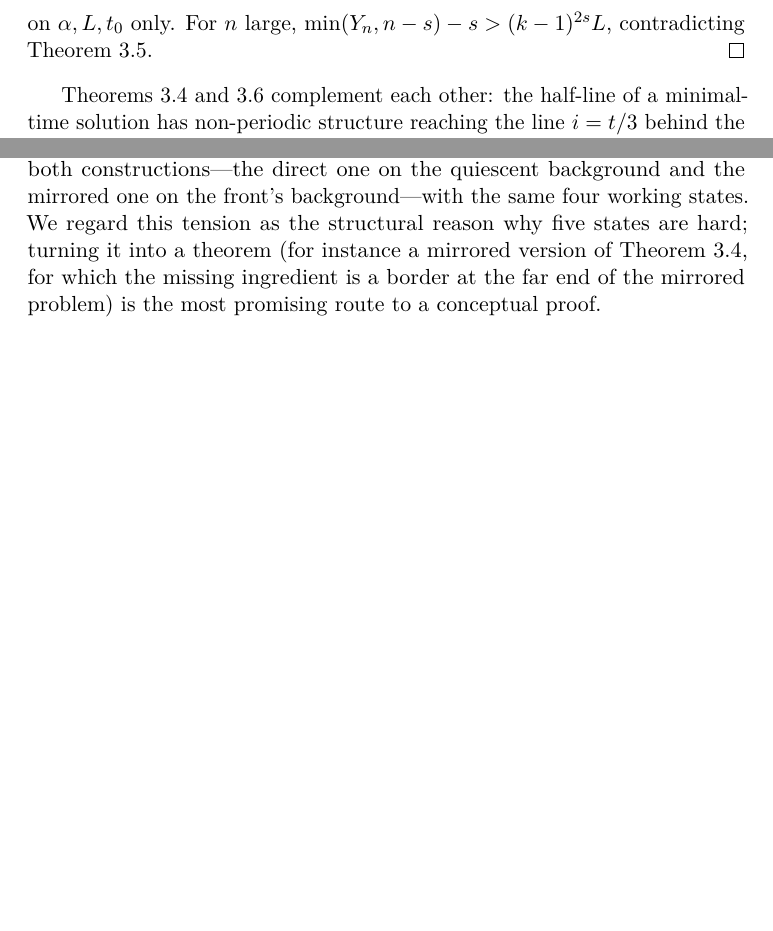
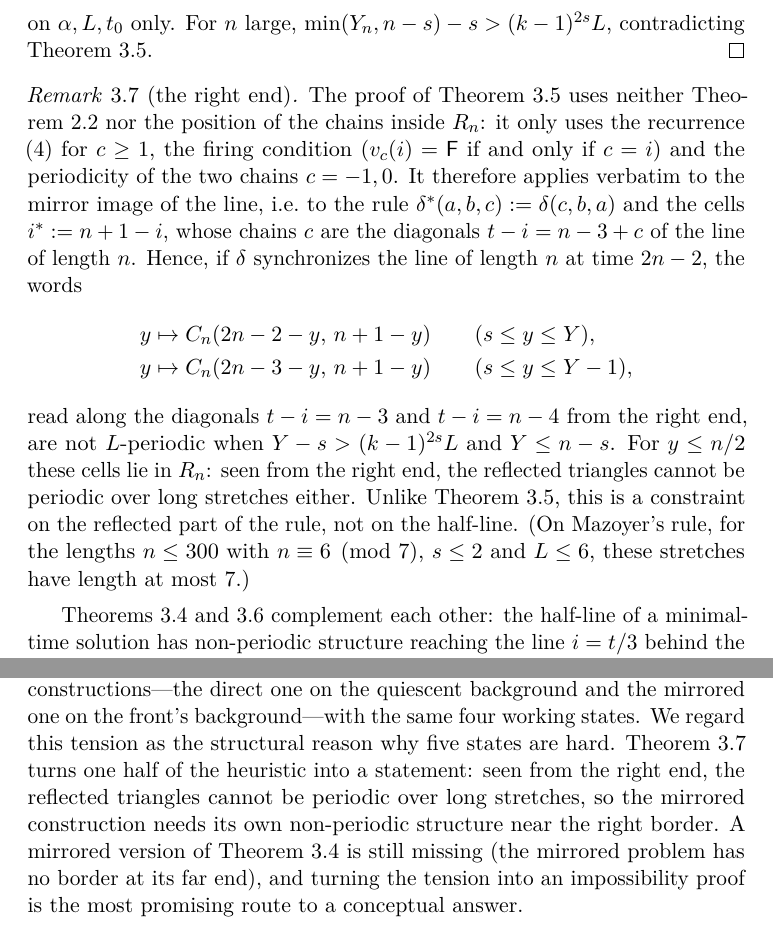
Before and after one commit to giamkiakeng/proj1, a LaTeX paper (fssp5/paper/main.tex, which reads fssp5/paper/sections/discussion.tex, fssp5/paper/sections/pumping.tex): two parts of pages 11 and 20 of 30 before the commit and two parts of pages 11 and 21 of 30 after it, joined at a grey line, cut so that both start at the same text, the shorter picture padded with empty space. Compiled offline with pdfLaTeX.

Commit message:
Mirrored (right-end) version of the left-border lemma; checks on Mazoyer's rule
Co-Authored-By: Claude Opus 5.5 <noreply@anthropic.com>
Claude-Session: https://claude.ai/code/session_01Fzbr6KXixDS4moLXGGMjPM

```diff
--- a/fssp5/paper/sections/discussion.tex
+++ b/fssp5/paper/sections/discussion.tex
@@ -43,10 +43,13 @@ background left behind the front instead of on quiescent cells. A
 five-state solution would have to realize both constructions---the direct
 one on the quiescent background and the mirrored one on the front's
 background---with the same four working states. We regard this tension as
-the structural reason why five states are hard; turning it into a theorem
-(for instance a mirrored version of \cref{thm:third}, for which the missing
-ingredient is a border at the far end of the mirrored problem) is the most
-promising route to a conceptual proof.
+the structural reason why five states are hard. \Cref{rem:right} turns one
+half of the heuristic into a statement: seen from the right end, the
+reflected triangles cannot be periodic over long stretches, so the mirrored
+construction needs its own non-periodic structure near the right border.
+A mirrored version of \cref{thm:third} is still missing (the mirrored
+problem has no border at its far end), and turning the tension into an
+impossibility proof is the most promising route to a conceptual answer.
 
 \paragraph{The left half}
 The same time budget applies on the left. The reflected wave reaches
--- a/fssp5/paper/sections/pumping.tex
+++ b/fssp5/paper/sections/pumping.tex
@@ -251,6 +251,28 @@ $\alpha,L,t_0$ only. For $n$ large, $\min(Y_n,n-s)-s>(k-1)^{2s}L$,
 contradicting \cref{lem:left}.
 \end{proof}
 
+\begin{remark}[the right end]\label{rem:right}
+The proof of \cref{lem:left} uses neither \cref{lem:agree} nor the position
+of the chains inside $R_n$: it only uses the recurrence \eqref{eq:chains}
+for $c\ge1$, the firing condition ($v_c(i)=\mathsf F$ if and only if $c=i$)
+and the periodicity of the two chains $c=-1,0$. It therefore applies
+verbatim to the mirror image of the line, i.e.\ to the rule
+$\delta^\ast(a,b,c):=\delta(c,b,a)$ and the cells $i^\ast:=n+1-i$, whose
+chains $c$ are the diagonals $t-i=n-3+c$ of the line of length $n$. Hence,
+if $\delta$ synchronizes the line of length $n$ at time $2n-2$, the words
+\begin{align*}
+&y\mapsto C_n(2n-2-y,\,n+1-y)\qquad(s\le y\le Y),\\
+&y\mapsto C_n(2n-3-y,\,n+1-y)\qquad(s\le y\le Y-1),
+\end{align*}
+read along the diagonals $t-i=n-3$ and $t-i=n-4$ from the right end, are
+not $L$-periodic when $Y-s>(k-1)^{2s}L$ and $Y\le n-s$. For $y\le n/2$
+these cells lie in $R_n$: seen from the right end, the reflected triangles
+cannot be periodic over long stretches either. Unlike \cref{lem:left},
+this is a constraint on the reflected part of the rule, not on the
+half-line. (On Mazoyer's rule, for the lengths $n\le300$ with $n\equiv6
+\pmod 7$, $s\le2$ and $L\le6$, these stretches have length at most $7$.)
+\end{remark}
+
 \Cref{thm:third,thm:left} complement each other: the half-line of a
 minimal-time solution has non-periodic structure reaching the line $i=t/3$
 behind the front, and non-periodic structure in every wedge at the left
```
Also changed, not shown: fssp5/paper/fssp5_manuscript.pdf, fssp5/paper/main.pdf, 3 other files.
